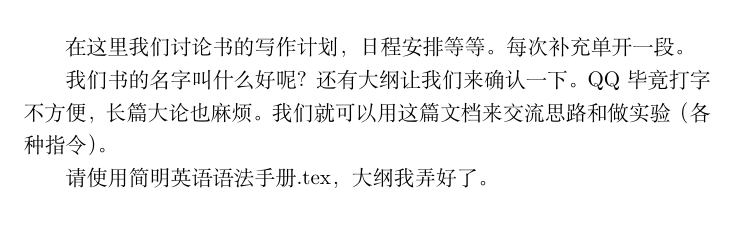
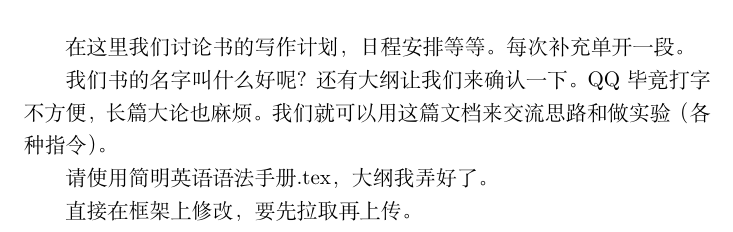
Before and after one commit to timekeeperqwe/LaTeX-English, a LaTeX document (日志.tex): part of the page, cut so that both start at the same text. Compiled offline with XeLaTeX.

Commit message:
更新筛选文件

```diff
--- a/日志.tex
+++ b/日志.tex
@@ -14,4 +14,6 @@
 
 请使用简明英语语法手册.tex，大纲我弄好了。
 
+直接在框架上修改，要先拉取再上传。
+
 \end{document}
```
Also changed, not shown: 日志.pdf, 1 other file.
